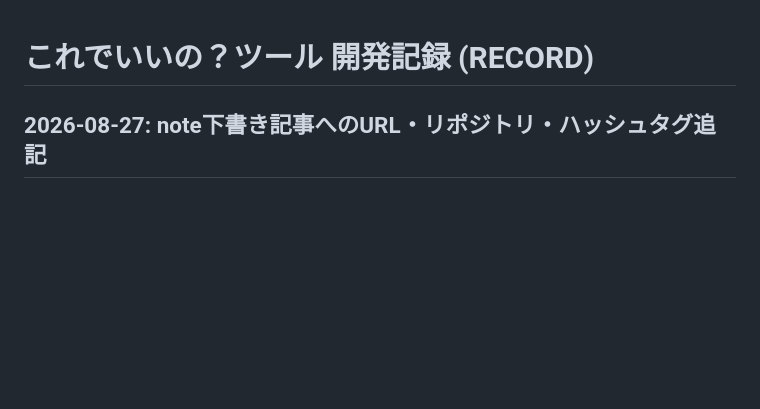
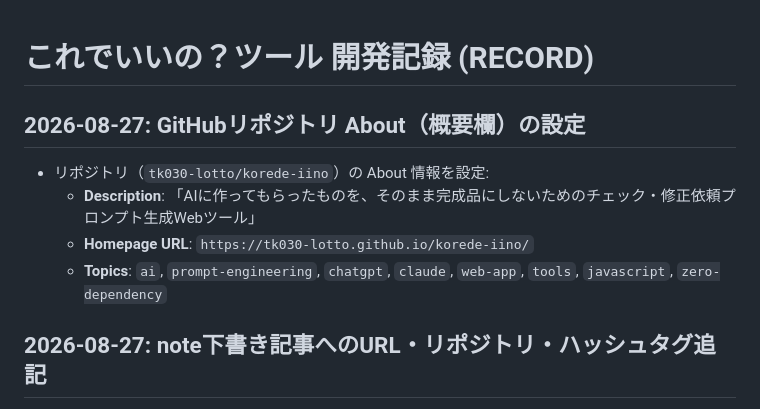
Before and after one commit to tk030-lotto/korede-iino, a Markdown page: RECORD.md, the part around the change. GitHub-like rendering; blank space fills up the shorter version.

Commit message:
docs: リポジトリAbout設定記録を更新

```diff
--- a/RECORD.md
+++ b/RECORD.md
@@ -1,4 +1,11 @@
 # これでいいの？ツール 開発記録 (RECORD)
+
+## 2026-08-27: GitHubリポジトリ About（概要欄）の設定
+- リポジトリ（`tk030-lotto/korede-iino`）の About 情報を設定:
+  - **Description**: 「AIに作ってもらったものを、そのまま完成品にしないためのチェック・修正依頼プロンプト生成Webツール」
+  - **Homepage URL**: `https://tk030-lotto.github.io/korede-iino/`
+  - **Topics**: `ai`, `prompt-engineering`, `chatgpt`, `claude`, `web-app`, `tools`, `javascript`, `zero-dependency`
+
 
 ## 2026-08-27: note下書き記事へのURL・リポジトリ・ハッシュタグ追記
 - `「これでいいの？」AIに作ってもらったものを、そのまま完成品にしないための小さなツール.txt` を更新:
```
